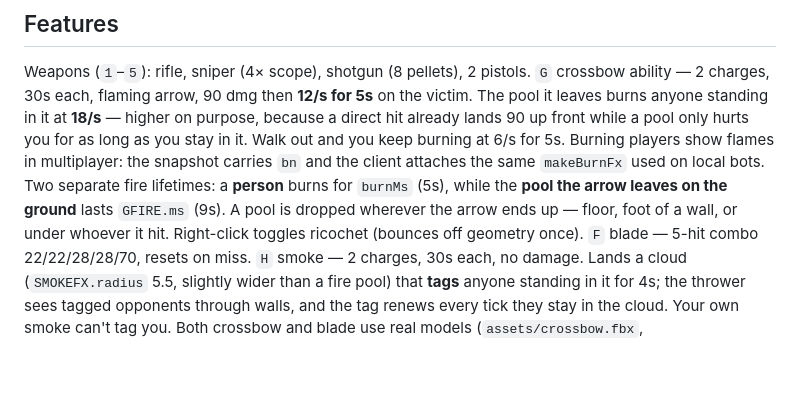
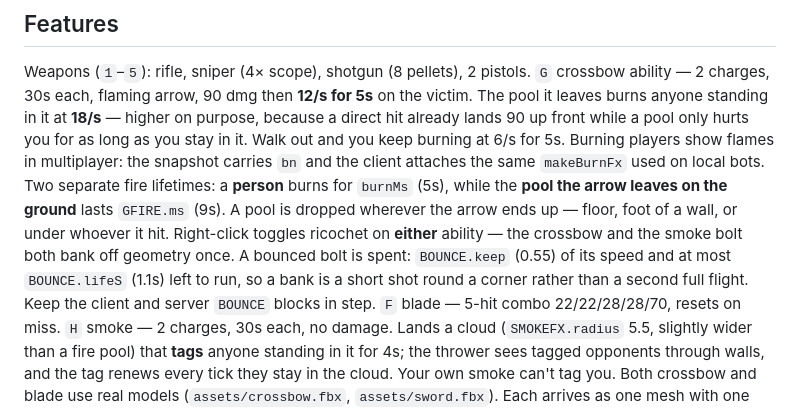
Before and after one commit to kingdod26-blip/GG-aims-, a Markdown page: CLAUDE.md, the part around the change. Drawn GitHub-style; blank space fills up the shorter version.

Commit message:
Document the smoke ricochet and post-bounce travel
Follows 9a31447, whose doc update failed to save.

Co-Authored-By: Claude Opus 5 <noreply@anthropic.com>

```diff
--- a/CLAUDE.md
+++ b/CLAUDE.md
@@ -108,7 +108,11 @@ client attaches the same `makeBurnFx` used on local bots.
 Two separate fire lifetimes: a **person** burns for `burnMs` (5s), while the
 **pool the arrow leaves on the ground** lasts `GFIRE.ms` (9s). A pool is
 dropped wherever the arrow ends up — floor, foot of a wall, or under whoever
-it hit. Right-click toggles ricochet (bounces off geometry once).
+it hit. Right-click toggles ricochet on **either** ability — the crossbow
+and the smoke bolt both bank off geometry once. A bounced bolt is spent:
+`BOUNCE.keep` (0.55) of its speed and at most `BOUNCE.lifeS` (1.1s) left to
+run, so a bank is a short shot round a corner rather than a second full
+flight. Keep the client and server `BOUNCE` blocks in step.
 `F` blade — 5-hit combo 22/22/28/28/70, resets on miss.
 `H` smoke — 2 charges, 30s each, no damage. Lands a cloud (`SMOKEFX.radius`
 5.5, slightly wider than a fire pool) that **tags** anyone standing in it for
```
